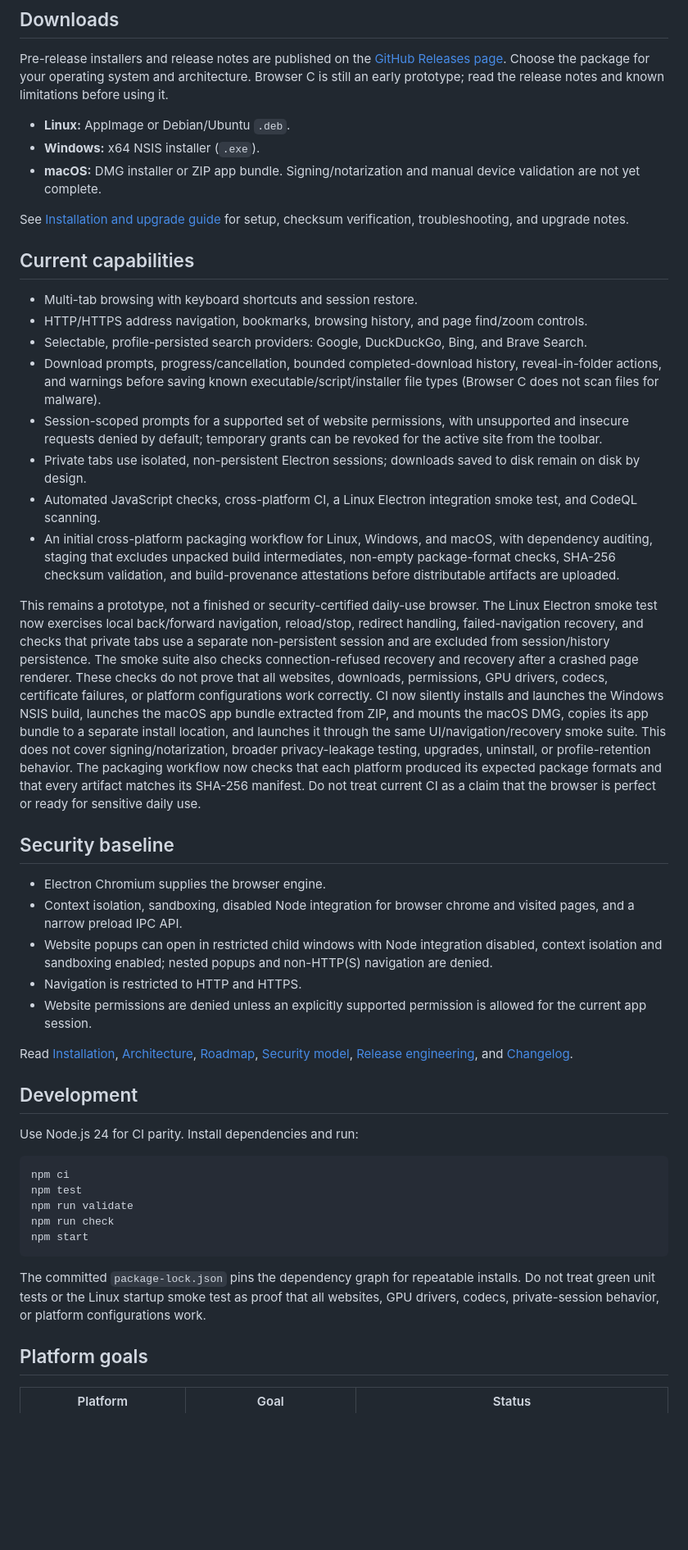
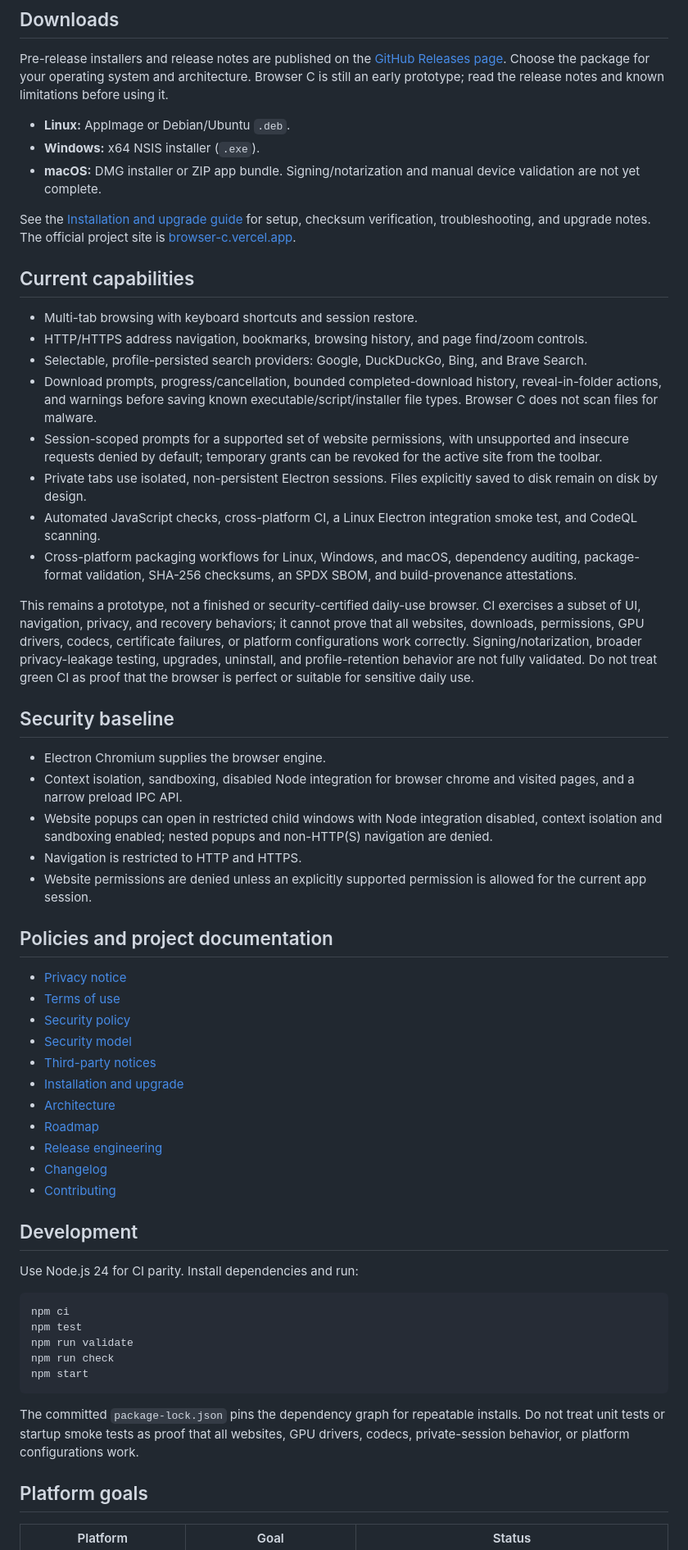
Before and after one commit to Liladizilla/browser-c, a Markdown page: README.md, the part around the change. Shown at 82% size. GitHub-like rendering; blank space fills up the shorter version.

Commit message:
docs: link privacy and legal policies

````diff
--- a/README.md
+++ b/README.md
@@ -10,20 +10,20 @@ Pre-release installers and release notes are published on the [GitHub Releases p
 - **Windows:** x64 NSIS installer (`.exe`).
 - **macOS:** DMG installer or ZIP app bundle. Signing/notarization and manual device validation are not yet complete.
 
-See [Installation and upgrade guide](docs/INSTALLATION.md) for setup, checksum verification, troubleshooting, and upgrade notes.
+See the [Installation and upgrade guide](docs/INSTALLATION.md) for setup, checksum verification, troubleshooting, and upgrade notes. The official project site is [browser-c.vercel.app](https://browser-c.vercel.app).
 
 ## Current capabilities
 
 - Multi-tab browsing with keyboard shortcuts and session restore.
 - HTTP/HTTPS address navigation, bookmarks, browsing history, and page find/zoom controls.
 - Selectable, profile-persisted search providers: Google, DuckDuckGo, Bing, and Brave Search.
-- Download prompts, progress/cancellation, bounded completed-download history, reveal-in-folder actions, and warnings before saving known executable/script/installer file types (Browser C does not scan files for malware).
+- Download prompts, progress/cancellation, bounded completed-download history, reveal-in-folder actions, and warnings before saving known executable/script/installer file types. Browser C does not scan files for malware.
 - Session-scoped prompts for a supported set of website permissions, with unsupported and insecure requests denied by default; temporary grants can be revoked for the active site from the toolbar.
-- Private tabs use isolated, non-persistent Electron sessions; downloads saved to disk remain on disk by design.
+- Private tabs use isolated, non-persistent Electron sessions. Files explicitly saved to disk remain on disk by design.
 - Automated JavaScript checks, cross-platform CI, a Linux Electron integration smoke test, and CodeQL scanning.
-- An initial cross-platform packaging workflow for Linux, Windows, and macOS, with dependency auditing, staging that excludes unpacked build intermediates, non-empty package-format checks, SHA-256 checksum validation, and build-provenance attestations before distributable artifacts are uploaded.
+- Cross-platform packaging workflows for Linux, Windows, and macOS, dependency auditing, package-format validation, SHA-256 checksums, an SPDX SBOM, and build-provenance attestations.
 
-This remains a prototype, not a finished or security-certified daily-use browser. The Linux Electron smoke test now exercises local back/forward navigation, reload/stop, redirect handling, failed-navigation recovery, and checks that private tabs use a separate non-persistent session and are excluded from session/history persistence. The smoke suite also checks connection-refused recovery and recovery after a crashed page renderer. These checks do not prove that all websites, downloads, permissions, GPU drivers, codecs, certificate failures, or platform configurations work correctly. CI now silently installs and launches the Windows NSIS build, launches the macOS app bundle extracted from ZIP, and mounts the macOS DMG, copies its app bundle to a separate install location, and launches it through the same UI/navigation/recovery smoke suite. This does not cover signing/notarization, broader privacy-leakage testing, upgrades, uninstall, or profile-retention behavior. The packaging workflow now checks that each platform produced its expected package formats and that every artifact matches its SHA-256 manifest. Do not treat current CI as a claim that the browser is perfect or ready for sensitive daily use.
+This remains a prototype, not a finished or security-certified daily-use browser. CI exercises a subset of UI, navigation, privacy, and recovery behaviors; it cannot prove that all websites, downloads, permissions, GPU drivers, codecs, certificate failures, or platform configurations work correctly. Signing/notarization, broader privacy-leakage testing, upgrades, uninstall, and profile-retention behavior are not fully validated. Do not treat green CI as proof that the browser is perfect or suitable for sensitive daily use.
 
 ## Security baseline
 
@@ -33,7 +33,19 @@ This remains a prototype, not a finished or security-certified daily-use browser
 - Navigation is restricted to HTTP and HTTPS.
 - Website permissions are denied unless an explicitly supported permission is allowed for the current app session.
 
-Read [Installation](docs/INSTALLATION.md), [Architecture](docs/ARCHITECTURE.md), [Roadmap](docs/ROADMAP.md), [Security model](docs/SECURITY_MODEL.md), [Release engineering](docs/RELEASES.md), and [Changelog](CHANGELOG.md).
+## Policies and project documentation
+
+- [Privacy notice](PRIVACY.md)
+- [Terms of use](TERMS.md)
+- [Security policy](SECURITY.md)
+- [Security model](docs/SECURITY_MODEL.md)
+- [Third-party notices](THIRD_PARTY_NOTICES.md)
+- [Installation and upgrade](docs/INSTALLATION.md)
+- [Architecture](docs/ARCHITECTURE.md)
+- [Roadmap](docs/ROADMAP.md)
+- [Release engineering](docs/RELEASES.md)
+- [Changelog](CHANGELOG.md)
+- [Contributing](CONTRIBUTING.md)
 
 ## Development
 
@@ -47,7 +59,7 @@ npm run check
 npm start
 ```
 
-The committed `package-lock.json` pins the dependency graph for repeatable installs. Do not treat green unit tests or the Linux startup smoke test as proof that all websites, GPU drivers, codecs, private-session behavior, or platform configurations work.
+The committed `package-lock.json` pins the dependency graph for repeatable installs. Do not treat unit tests or startup smoke tests as proof that all websites, GPU drivers, codecs, private-session behavior, or platform configurations work.
 
 ## Platform goals
 
````
